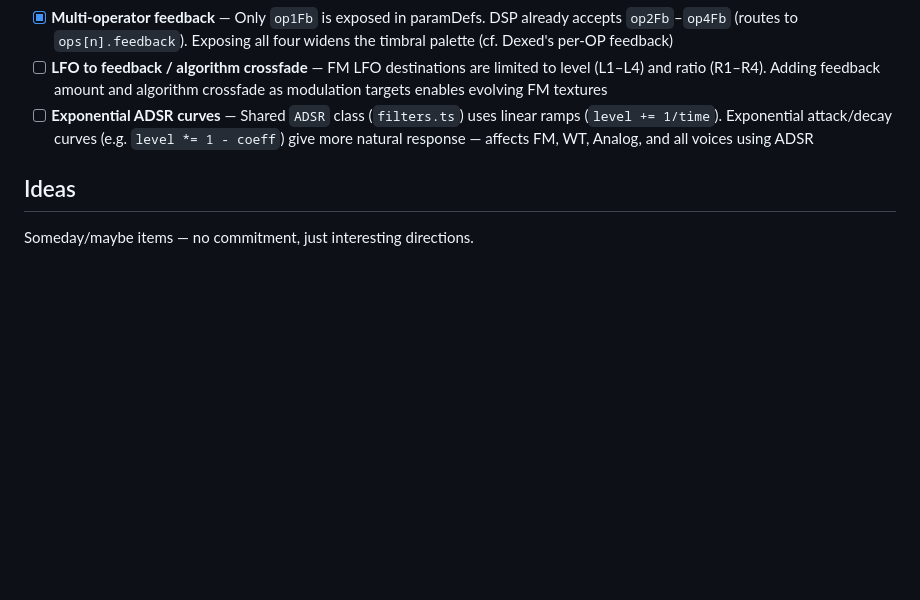
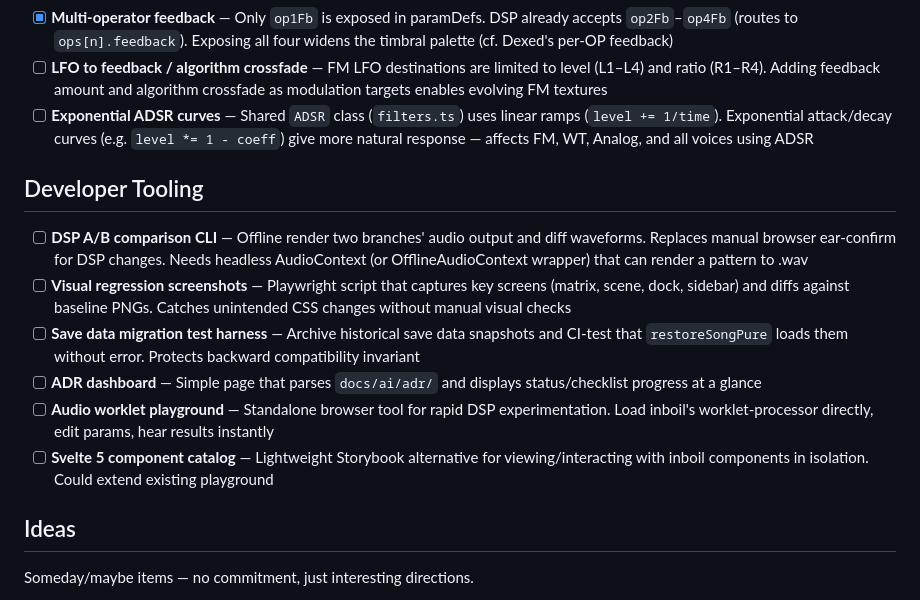
Before and after one commit to im9/inboil, a Markdown page: docs/ai/BACKLOG.md, the part around the change. Drawn GitHub-style; blank space fills up the shorter version.

Commit message:
docs: add developer tooling section to BACKLOG
DSP A/B comparison CLI, visual regression screenshots, save data
migration harness, ADR dashboard, audio worklet playground, and
Svelte 5 component catalog.

Co-Authored-By: Claude Opus 4.6 <noreply@anthropic.com>

```diff
--- a/docs/ai/BACKLOG.md
+++ b/docs/ai/BACKLOG.md
@@ -41,6 +41,15 @@ Hardening tasks for signaling server (see ADR 019 §Security Hardening for desig
 - [ ] **LFO to feedback / algorithm crossfade** — FM LFO destinations are limited to level (L1–L4) and ratio (R1–R4). Adding feedback amount and algorithm crossfade as modulation targets enables evolving FM textures
 - [ ] **Exponential ADSR curves** — Shared `ADSR` class (`filters.ts`) uses linear ramps (`level += 1/time`). Exponential attack/decay curves (e.g. `level *= 1 - coeff`) give more natural response — affects FM, WT, Analog, and all voices using ADSR
 
+## Developer Tooling
+
+- [ ] **DSP A/B comparison CLI** — Offline render two branches' audio output and diff waveforms. Replaces manual browser ear-confirm for DSP changes. Needs headless AudioContext (or OfflineAudioContext wrapper) that can render a pattern to .wav
+- [ ] **Visual regression screenshots** — Playwright script that captures key screens (matrix, scene, dock, sidebar) and diffs against baseline PNGs. Catches unintended CSS changes without manual visual checks
+- [ ] **Save data migration test harness** — Archive historical save data snapshots and CI-test that `restoreSongPure` loads them without error. Protects backward compatibility invariant
+- [ ] **ADR dashboard** — Simple page that parses `docs/ai/adr/` and displays status/checklist progress at a glance
+- [ ] **Audio worklet playground** — Standalone browser tool for rapid DSP experimentation. Load inboil's worklet-processor directly, edit params, hear results instantly
+- [ ] **Svelte 5 component catalog** — Lightweight Storybook alternative for viewing/interacting with inboil components in isolation. Could extend existing playground
+
 ## Ideas
 
 Someday/maybe items — no commitment, just interesting directions.
```
